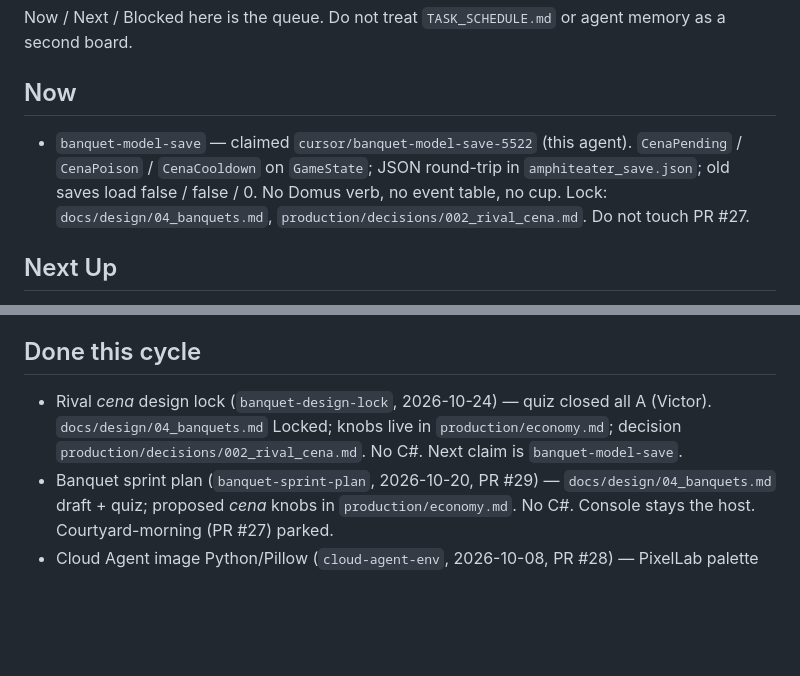
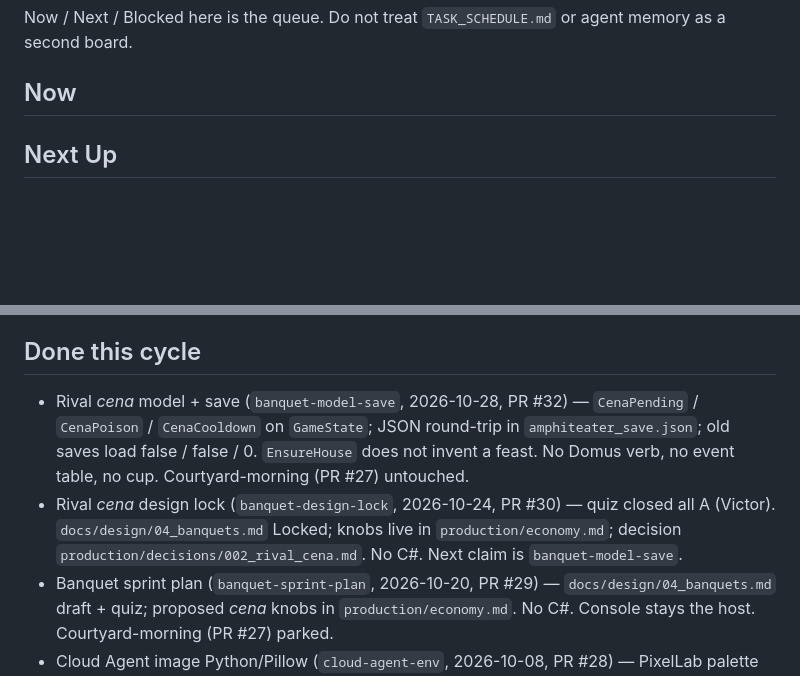
Before and after one commit to zxcvas/velarium, a Markdown page: production/task_board.md, 2 parts joined by grey strips. Drawn GitHub-style; blank space fills up the shorter version.

Commit message:
board: banquet-model-save Done (PR #32)
Now empty. banquet-host stays first in Next.

Co-authored-by: Victor Bergh <zxcvas@users.noreply.github.com>

```diff
--- a/production/task_board.md
+++ b/production/task_board.md
@@ -5,7 +5,6 @@
 Now / Next / Blocked here is the queue. Do not treat `TASK_SCHEDULE.md` or agent memory as a second board.
 
 ## Now
-- `banquet-model-save` — claimed `cursor/banquet-model-save-5522` (this agent). `CenaPending` / `CenaPoison` / `CenaCooldown` on `GameState`; JSON round-trip in `amphiteater_save.json`; old saves load false / false / 0. No Domus verb, no event table, no cup. Lock: `docs/design/04_banquets.md`, `production/decisions/002_rival_cena.md`. Do not touch PR #27.
 
 ## Next Up
 - `banquet-host` — Domus invite, pay (`CenaCostBase + 12 × kitchen level`), refuse at hostility ≥ 6 (coin kept), dusk hospitality. Pending feast forces `NightOrder.Rest`. No event table, no cup.
@@ -17,7 +16,8 @@ Now / Next / Blocked here is the queue. Do not treat `TASK_SCHEDULE.md` or agent
 Parked (not this sprint): courtyard-morning (draft PR #27 — yard familia / day order / walk hook / Forum-Locatio 320). Wave 3b still waits on a walk/palus hook. Do not steal that claim while *cena* is the beat.
 
 ## Done this cycle
-- Rival *cena* design lock (`banquet-design-lock`, 2026-10-24) — quiz closed all A (Victor). `docs/design/04_banquets.md` Locked; knobs live in `production/economy.md`; decision `production/decisions/002_rival_cena.md`. No C#. Next claim is `banquet-model-save`.
+- Rival *cena* model + save (`banquet-model-save`, 2026-10-28, PR #32) — `CenaPending` / `CenaPoison` / `CenaCooldown` on `GameState`; JSON round-trip in `amphiteater_save.json`; old saves load false / false / 0. `EnsureHouse` does not invent a feast. No Domus verb, no event table, no cup. Courtyard-morning (PR #27) untouched.
+- Rival *cena* design lock (`banquet-design-lock`, 2026-10-24, PR #30) — quiz closed all A (Victor). `docs/design/04_banquets.md` Locked; knobs live in `production/economy.md`; decision `production/decisions/002_rival_cena.md`. No C#. Next claim is `banquet-model-save`.
 - Banquet sprint plan (`banquet-sprint-plan`, 2026-10-20, PR #29) — `docs/design/04_banquets.md` draft + quiz; proposed *cena* knobs in `production/economy.md`. No C#. Console stays the host. Courtyard-morning (PR #27) parked.
 - Cloud Agent image Python/Pillow (`cloud-agent-env`, 2026-10-08, PR #28) — PixelLab palette writes need Pillow next to the .NET 8 and 10 SDKs.
 - UI tokens v1 (`ui-tokens`, 2026-10-01, PRs #25–#26) — `docs/design/03_ui_tokens.md`; semantic roles in `marketing/site/styles.css`; Godot `ui/UiTokens.cs` + `ui/VelariumTheme.cs` on the courtyard HUD. Contrast fixes: secondary text off `iron_rust` (3.4:1), primary CTA label large/bold (4.3:1). No new palette colours. HUD pixel font: Silkscreen (OFL) Regular/Bold in `godot/fonts/`, AA off — Press Start 2P overflowed the status label. Session log: Forum/Locatio private canvas at 1280×720 still needs a 320×180 re-fit before any Godot scene.
```
